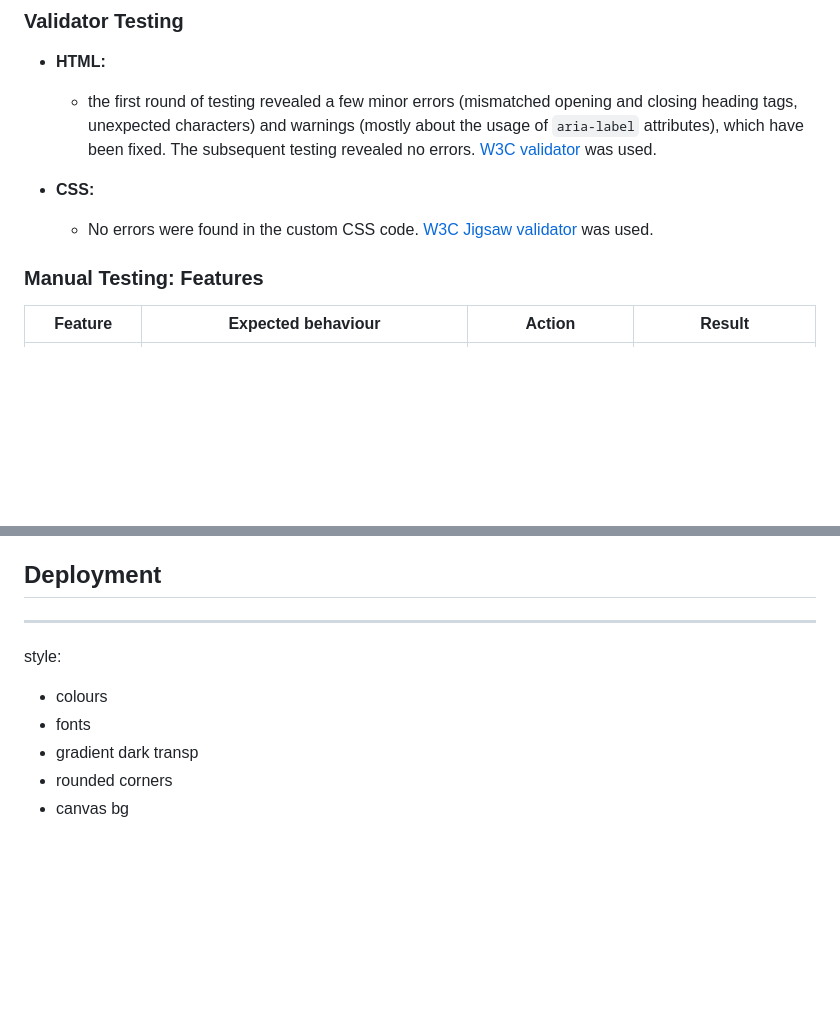
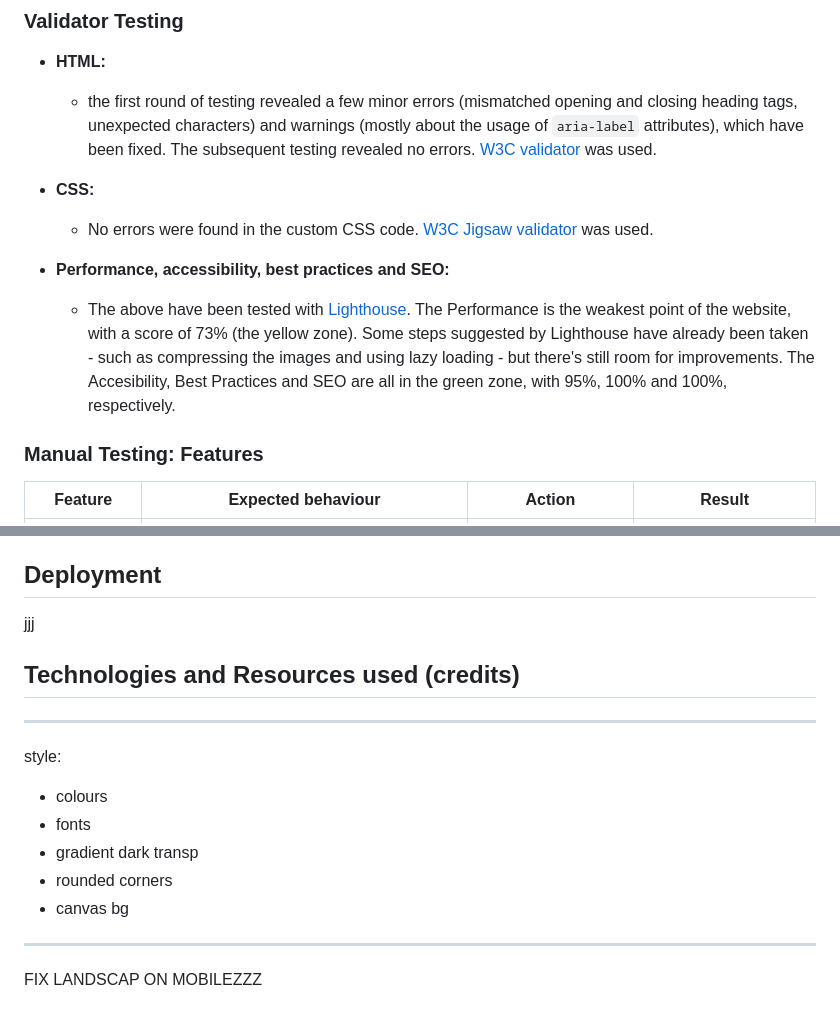
Before and after one commit to Shirral/folksy-stichers, a Markdown page: README.md, 2 parts joined by grey strips. Drawn GitHub-style; blank space fills up the shorter version.

Commit message:
Add text to the "Testing" section of README.md

```diff
--- a/README.md
+++ b/README.md
@@ -206,6 +206,11 @@ Below are the sketches made in the planning stage of working on the project, alo
 - **CSS:**
     - No errors were found in the custom CSS code. [W3C Jigsaw validator](https://jigsaw.w3.org/css-validator/) was used.
 
+- **Performance, accessibility, best practices and SEO:**
+
+    - The above have been tested with [Lighthouse](https://chrome.google.com/webstore/detail/lighthouse/blipmdconlkpinefehnmjammfjpmpbjk). The Performance is the weakest point of the website, with a score of 73% (the yellow zone). Some steps suggested by Lighthouse have already been taken - such as compressing the images and using lazy loading - but there's still room for improvements.
+    The Accesibility, Best Practices and SEO are all in the green zone, with 95%, 100% and 100%, respectively.
+
 ### Manual Testing: Features
 
 | Feature       | Expected behaviour | Action  | Result
@@ -311,6 +316,9 @@ The website has been tested on a variety of screen sizes (resizing the browser w
 
 ## Deployment
 
+jjj
+
+## Technologies and Resources used (credits)
 
 -------------
 
@@ -321,3 +329,7 @@ style:
 - gradient dark transp
 - rounded corners
 - canvas bg
+
+----------
+
+FIX LANDSCAP ON MOBILEZZZ
```
